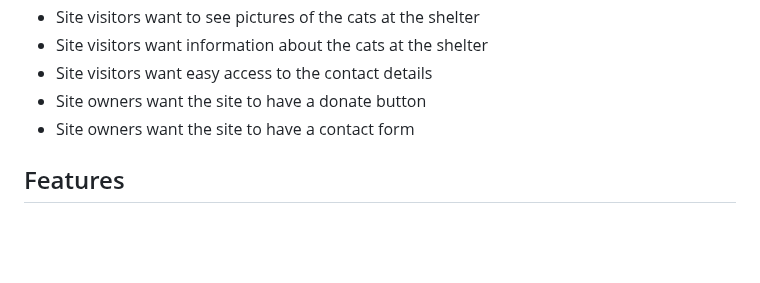
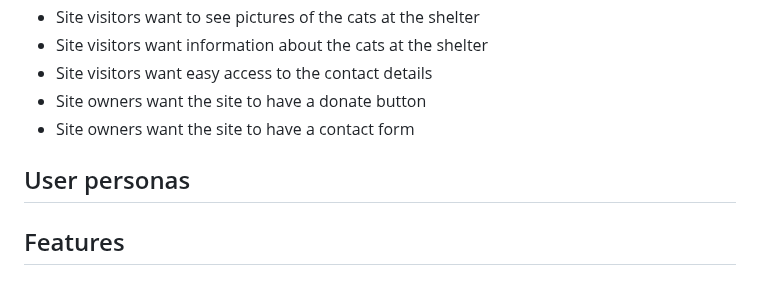
Before and after one commit to CatherineP37/Project-1, a Markdown page: README.md, the part around the change. Rendered like a GitHub page; blank space fills up the shorter version.

```diff
--- a/README.md
+++ b/README.md
@@ -54,6 +54,8 @@ For the quantitative research, I carried out a survey to find out about what use
 - Site visitors want easy access to the contact details
 - Site owners want the site to have a donate button
 - Site owners want the site to have a contact form
+
+## User personas
 
 ## Features
 
```
